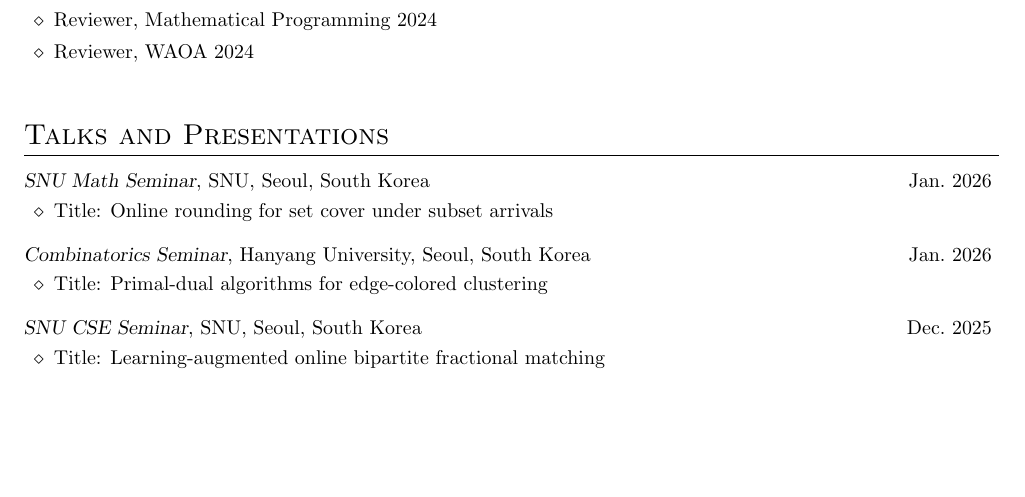
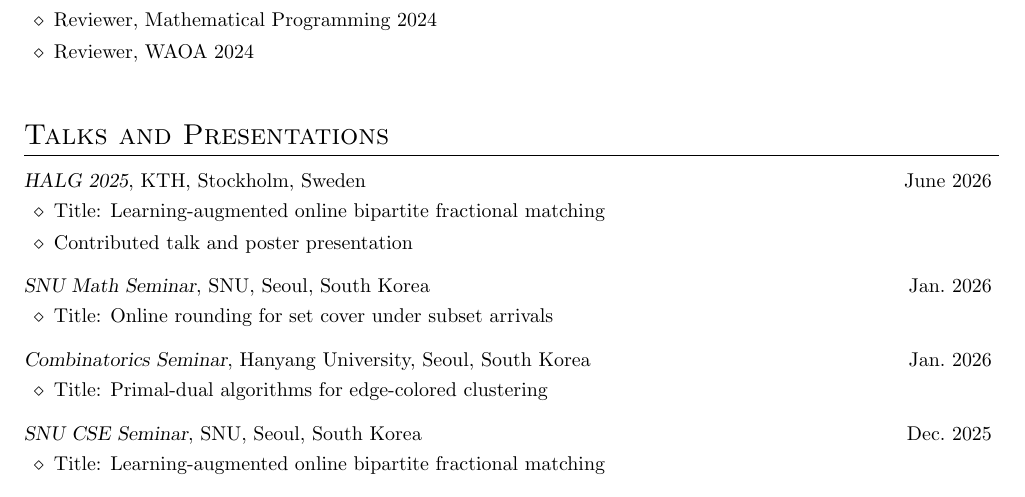
Before and after one commit to yonghoshin36/yonghoshin36.github.io, a LaTeX CV (cv/cv_yshin.tex): part of page 3 of 4, cut so that both start at the same text, the shorter picture padded with empty space. Compiled offline with pdfLaTeX.

Commit message:
halg 2026

```diff
--- a/cv/cv_yshin.tex
+++ b/cv/cv_yshin.tex
@@ -174,6 +174,14 @@ University of Wrocław, Poland
 %	Presentations
 %----------------------------------------------------------------------------------------
 \section{Talks and Presentations}
+\needspace{1\baselineskip}
+\textsl{HALG 2025}, KTH, Stockholm, Sweden \hfill June~2026
+\vspace{\killinitspace}
+\begin{itemize}
+\item Title: Learning-augmented online bipartite fractional matching
+\item Contributed talk and poster presentation
+\end{itemize}
+
 \needspace{1\baselineskip}
 \textsl{SNU Math Seminar}, SNU, Seoul, South Korea \hfill Jan.~2026
 \vspace{\killinitspace}
```
Also changed, not shown: cv/cv_yshin.pdf.
